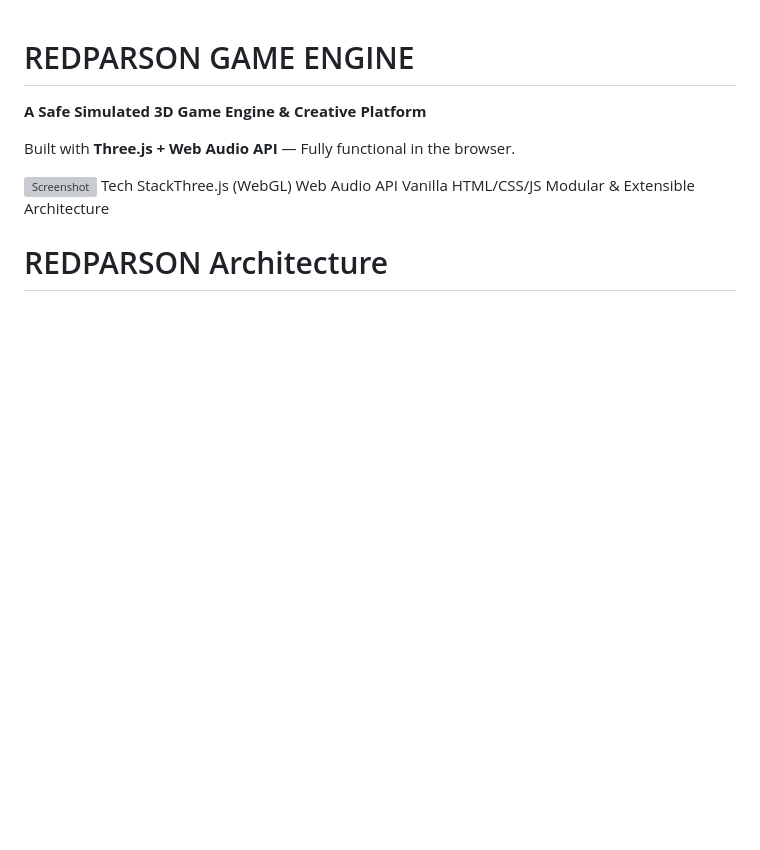
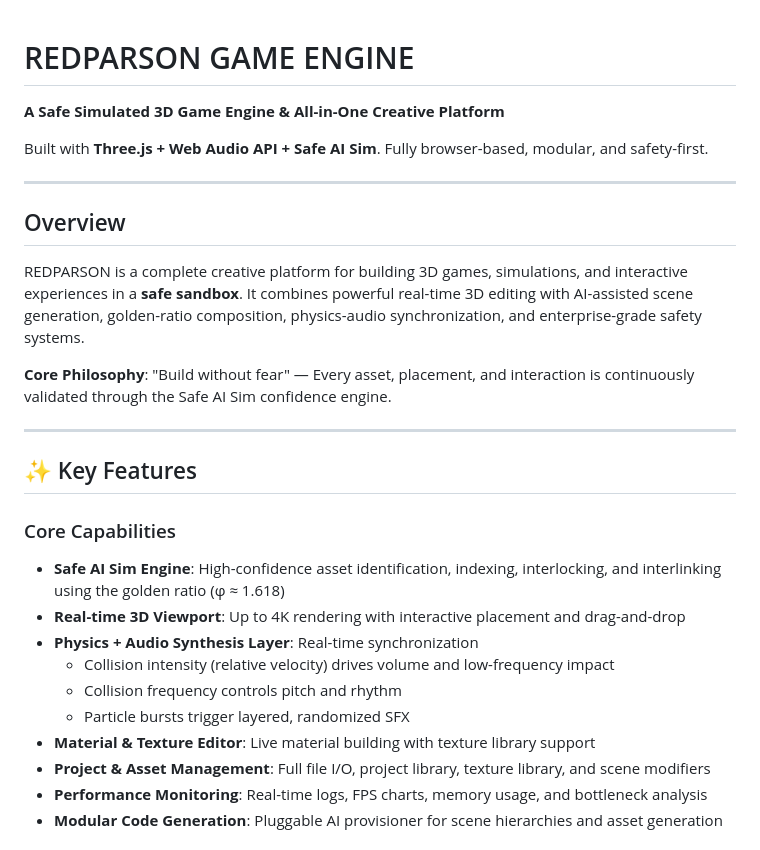
Before and after one commit to vectorvalor2/REDPARSON, a Markdown page: README.md, the part around one of its changes. Drawn GitHub-style; blank space fills up the shorter version; grey boxes are pictures that could not be loaded.

```diff
--- a/README.md
+++ b/README.md
@@ -1,13 +1,30 @@
 # REDPARSON GAME ENGINE
 
-**A Safe Simulated 3D Game Engine & Creative Platform**
+**A Safe Simulated 3D Game Engine & All-in-One Creative Platform**
 
-Built with **Three.js + Web Audio API** — Fully functional in the browser.
+Built with **Three.js + Web Audio API + Safe AI Sim**. Fully browser-based, modular, and safety-first.
 
-![Screenshot](assets/screenshot.png)
-Tech StackThree.js (WebGL)
-Web Audio API
-Vanilla HTML/CSS/JS
-Modular & Extensible Architecture
+---
 
-# REDPARSON Architecture
+## Overview
+
+REDPARSON is a complete creative platform for building 3D games, simulations, and interactive experiences in a **safe sandbox**. It combines powerful real-time 3D editing with AI-assisted scene generation, golden-ratio composition, physics-audio synchronization, and enterprise-grade safety systems.
+
+**Core Philosophy**: "Build without fear" — Every asset, placement, and interaction is continuously validated through the Safe AI Sim confidence engine.
+
+---
+
+## ✨ Key Features
+
+### Core Capabilities
+- **Safe AI Sim Engine**: High-confidence asset identification, indexing, interlocking, and interlinking using the golden ratio (φ ≈ 1.618)
+- **Real-time 3D Viewport**: Up to 4K rendering with interactive placement and drag-and-drop
+- **Physics + Audio Synthesis Layer**: Real-time synchronization
+  - Collision intensity (relative velocity) drives volume and low-frequency impact
+  - Collision frequency controls pitch and rhythm
+  - Particle bursts trigger layered, randomized SFX
+- **Material & Texture Editor**: Live material building with texture library support
+- **Project & Asset Management**: Full file I/O, project library, texture library, and scene modifiers
+- **Performance Monitoring**: Real-time logs, FPS charts, memory usage, and bottleneck analysis
+- **Modular Code Generation**: Pluggable AI provisioner for scene hierarchies and asset generation
+
```
Also changed, not shown: other parts of README.md (+24 -0 lines).
